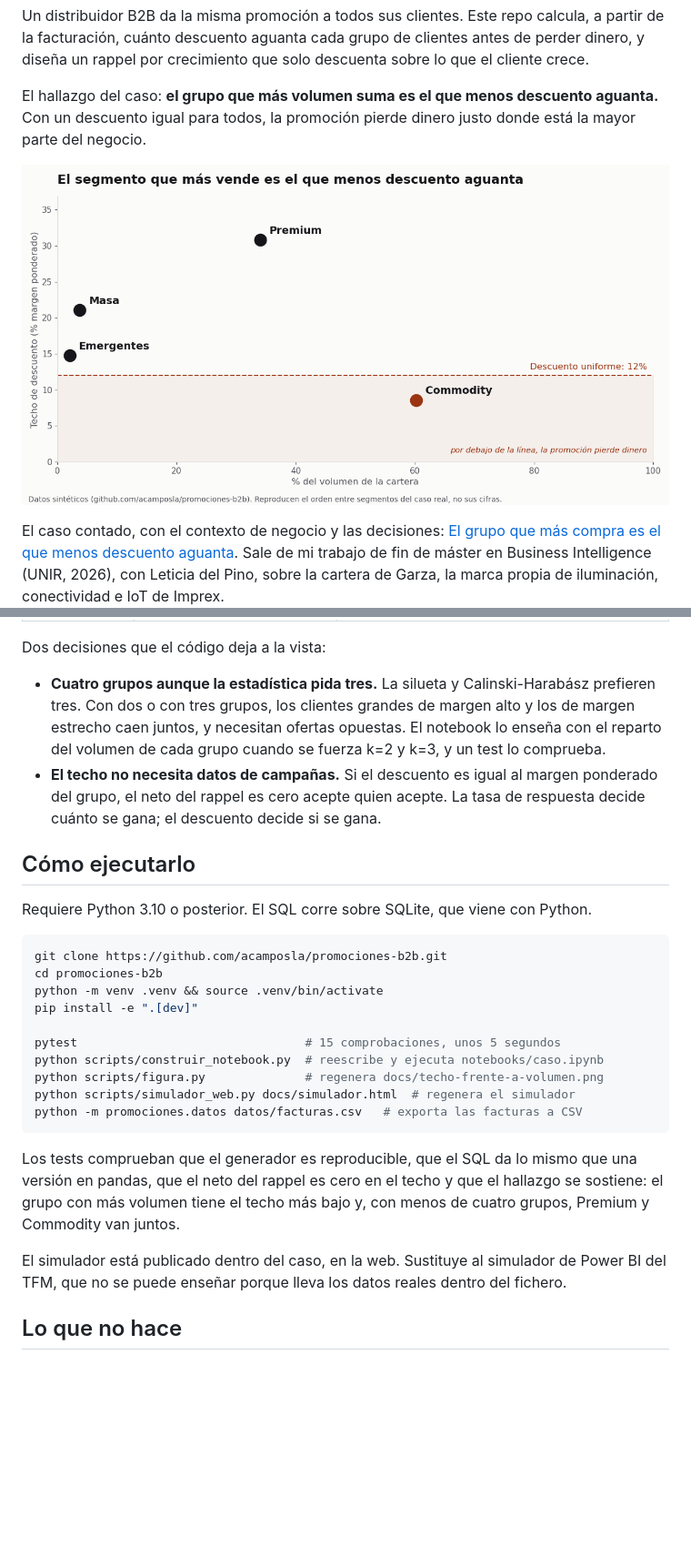
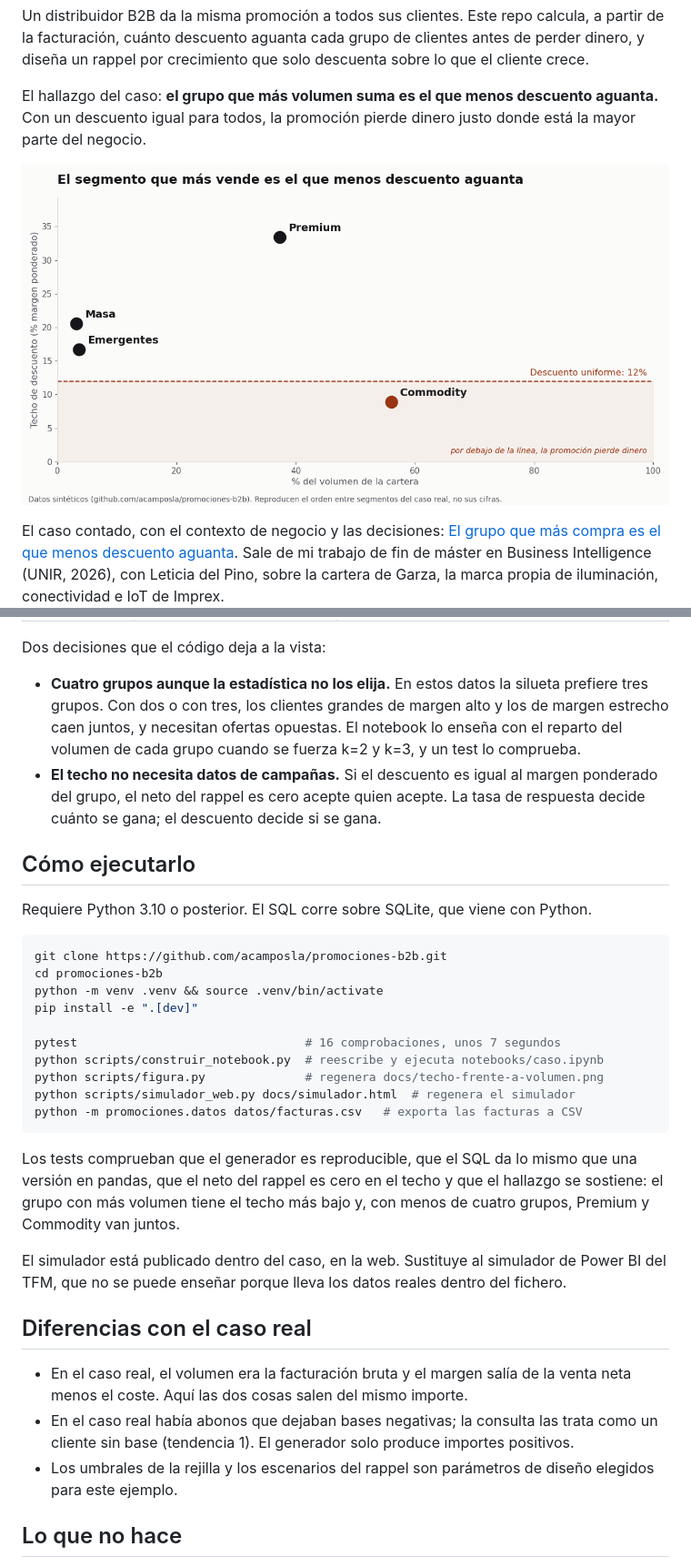
Before and after one commit to acamposla/promociones-b2b, a Markdown page: README.md, 2 parts joined by grey strips. Shown at 91% size. Rendered like a GitHub page; pictures changed too: docs/techo-frente-a-volumen.png; blank space fills up the shorter version.

```diff
--- a/README.md
+++ b/README.md
@@ -42,10 +42,10 @@ clientes, el reparto del volumen y los márgenes son inventados.
 
 Dos decisiones que el código deja a la vista:
 
-- **Cuatro grupos aunque la estadística pida tres.** La silueta y Calinski-Harabász prefieren
-  tres. Con dos o con tres grupos, los clientes grandes de margen alto y los de margen estrecho
-  caen juntos, y necesitan ofertas opuestas. El notebook lo enseña con el reparto del volumen de
-  cada grupo cuando se fuerza k=2 y k=3, y un test lo comprueba.
+- **Cuatro grupos aunque la estadística no los elija.** En estos datos la silueta prefiere tres
+  grupos. Con dos o con tres, los clientes grandes de margen alto y los de margen estrecho caen
+  juntos, y necesitan ofertas opuestas. El notebook lo enseña con el reparto del volumen de cada
+  grupo cuando se fuerza k=2 y k=3, y un test lo comprueba.
 - **El techo no necesita datos de campañas.** Si el descuento es igual al margen ponderado del
   grupo, el neto del rappel es cero acepte quien acepte. La tasa de respuesta decide cuánto se gana;
   el descuento decide si se gana.
@@ -60,7 +60,7 @@ cd promociones-b2b
 python -m venv .venv && source .venv/bin/activate
 pip install -e ".[dev]"
 
-pytest                                # 15 comprobaciones, unos 5 segundos
+pytest                                # 16 comprobaciones, unos 7 segundos
 python scripts/construir_notebook.py  # reescribe y ejecuta notebooks/caso.ipynb
 python scripts/figura.py              # regenera docs/techo-frente-a-volumen.png
 python scripts/simulador_web.py docs/simulador.html  # regenera el simulador
@@ -74,6 +74,15 @@ volumen tiene el techo más bajo y, con menos de cuatro grupos, Premium y Commod
 El simulador está publicado dentro del caso, en la web. Sustituye al simulador de Power BI
 del TFM, que no se puede enseñar porque lleva los datos reales dentro del fichero.
 
+## Diferencias con el caso real
+
+- En el caso real, el volumen era la facturación bruta y el margen salía de la venta neta menos
+  el coste. Aquí las dos cosas salen del mismo importe.
+- En el caso real había abonos que dejaban bases negativas; la consulta las trata como un
+  cliente sin base (tendencia 1). El generador solo produce importes positivos.
+- Los umbrales de la rejilla y los escenarios del rappel son parámetros de diseño elegidos para
+  este ejemplo.
+
 ## Lo que no hace
 
 - **No mide el efecto de una promoción.** La factura no dice a quién se le ofreció y no compró. Para
```
Also changed, not shown: other parts of README.md (+1 -1 lines), 9 other files.
